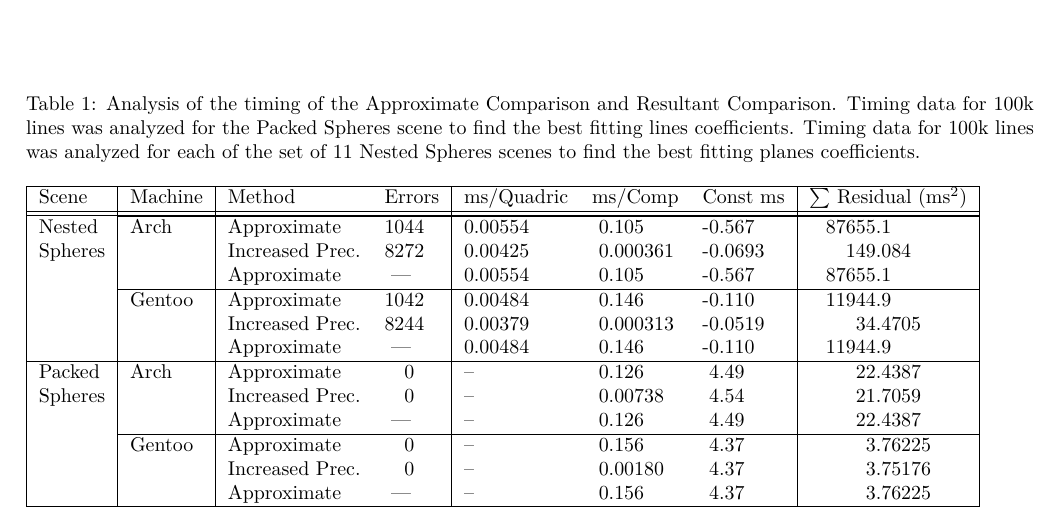
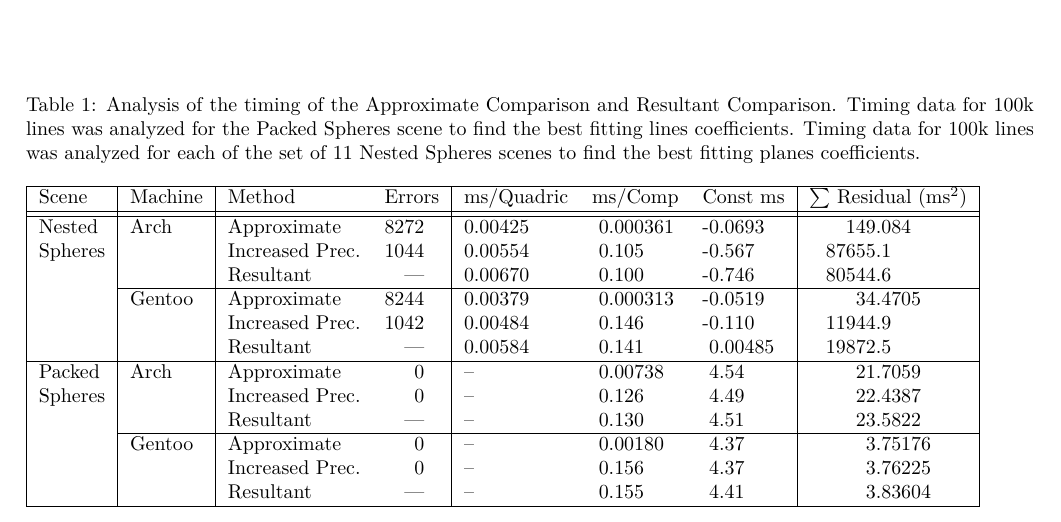
Before and after one commit to mfdeakin/CCCG2016_Resultant, a LaTeX document (resultantmethod.tex, which reads comparison_table.tex): part of page 6 of 6, cut so that both start at the same text. Compiled offline with pdfLaTeX.

Commit message:
Updated the table to correct the data-row association

```diff
--- a/comparison_table.tex
+++ b/comparison_table.tex
@@ -2,21 +2,20 @@
 \hline
 Scene & Machine & Method & Errors & ms/Quadric & ms/Comp & Const ms & $\sum$ Residual ($\text{ms}^2$)\\
 \hhline{|=|=|==|===|=|}
+Nested & Arch & Approximate & 8272 & 0.00425 & \hphantom{-}0.000361 & -0.0693 & \hphantom{000}\hphantom{-}149.084\\
+Spheres &  & Increased Prec. & 1044 & 0.00554 & \hphantom{-}0.105 & -0.567 & \hphantom{0}\hphantom{-}87655.1\\
+ &  & Resultant & \hphantom{---}--- & 0.00670 & \hphantom{-}0.100 & -0.746 & \hphantom{0}\hphantom{-}80544.6\\
 \hhline{|~|-|--|---|-|}
-Nested & Arch & Approximate & 1044 & 0.00554 & \hphantom{-}0.105 & -0.567 & \hphantom{0}\hphantom{-}87655.1\\
-Spheres &  & Increased Prec. & 8272 & 0.00425 & \hphantom{-}0.000361 & -0.0693 & \hphantom{000}\hphantom{-}149.084\\
- &  & Approximate & \hphantom{-}--- & 0.00554 & \hphantom{-}0.105 & -0.567 & \hphantom{0}\hphantom{-}87655.1\\
+ & Gentoo & Approximate & 8244 & 0.00379 & \hphantom{-}0.000313 & -0.0519 & \hphantom{0000}\hphantom{-}34.4705\\
+ &  & Increased Prec. & 1042 & 0.00484 & \hphantom{-}0.146 & -0.110 & \hphantom{0}\hphantom{-}11944.9\\
+ &  & Resultant & \hphantom{---}--- & 0.00584 & \hphantom{-}0.141 & \hphantom{-}0.00485 & \hphantom{0}\hphantom{-}19872.5\\
+\hhline{|-|-|--|---|-|}
+Packed & Arch & Approximate & \hphantom{000}0 & -- & \hphantom{-}0.00738 & \hphantom{-}4.54 & \hphantom{0000}\hphantom{-}21.7059\\
+Spheres &  & Increased Prec. & \hphantom{000}0 & -- & \hphantom{-}0.126 & \hphantom{-}4.49 & \hphantom{0000}\hphantom{-}22.4387\\
+ &  & Resultant & \hphantom{---}--- & -- & \hphantom{-}0.130 & \hphantom{-}4.51 & \hphantom{0000}\hphantom{-}23.5822\\
 \hhline{|~|-|--|---|-|}
- & Gentoo & Approximate & 1042 & 0.00484 & \hphantom{-}0.146 & -0.110 & \hphantom{0}\hphantom{-}11944.9\\
- &  & Increased Prec. & 8244 & 0.00379 & \hphantom{-}0.000313 & -0.0519 & \hphantom{0000}\hphantom{-}34.4705\\
- &  & Approximate & \hphantom{-}--- & 0.00484 & \hphantom{-}0.146 & -0.110 & \hphantom{0}\hphantom{-}11944.9\\
-\hhline{|-|-|--|---|-|}
-Packed & Arch & Approximate & \hphantom{00}0 & -- & \hphantom{-}0.126 & \hphantom{-}4.49 & \hphantom{0000}\hphantom{-}22.4387\\
-Spheres &  & Increased Prec. & \hphantom{00}0 & -- & \hphantom{-}0.00738 & \hphantom{-}4.54 & \hphantom{0000}\hphantom{-}21.7059\\
- &  & Approximate & \hphantom{-}--- & -- & \hphantom{-}0.126 & \hphantom{-}4.49 & \hphantom{0000}\hphantom{-}22.4387\\
-\hhline{|~|-|--|---|-|}
- & Gentoo & Approximate & \hphantom{00}0 & -- & \hphantom{-}0.156 & \hphantom{-}4.37 & \hphantom{00000}\hphantom{-}3.76225\\
- &  & Increased Prec. & \hphantom{00}0 & -- & \hphantom{-}0.00180 & \hphantom{-}4.37 & \hphantom{00000}\hphantom{-}3.75176\\
- &  & Approximate & \hphantom{-}--- & -- & \hphantom{-}0.156 & \hphantom{-}4.37 & \hphantom{00000}\hphantom{-}3.76225\\
+ & Gentoo & Approximate & \hphantom{000}0 & -- & \hphantom{-}0.00180 & \hphantom{-}4.37 & \hphantom{00000}\hphantom{-}3.75176\\
+ &  & Increased Prec. & \hphantom{000}0 & -- & \hphantom{-}0.156 & \hphantom{-}4.37 & \hphantom{00000}\hphantom{-}3.76225\\
+ &  & Resultant & \hphantom{---}--- & -- & \hphantom{-}0.155 & \hphantom{-}4.41 & \hphantom{00000}\hphantom{-}3.83604\\
 \hline
 \end{tabular}
```
